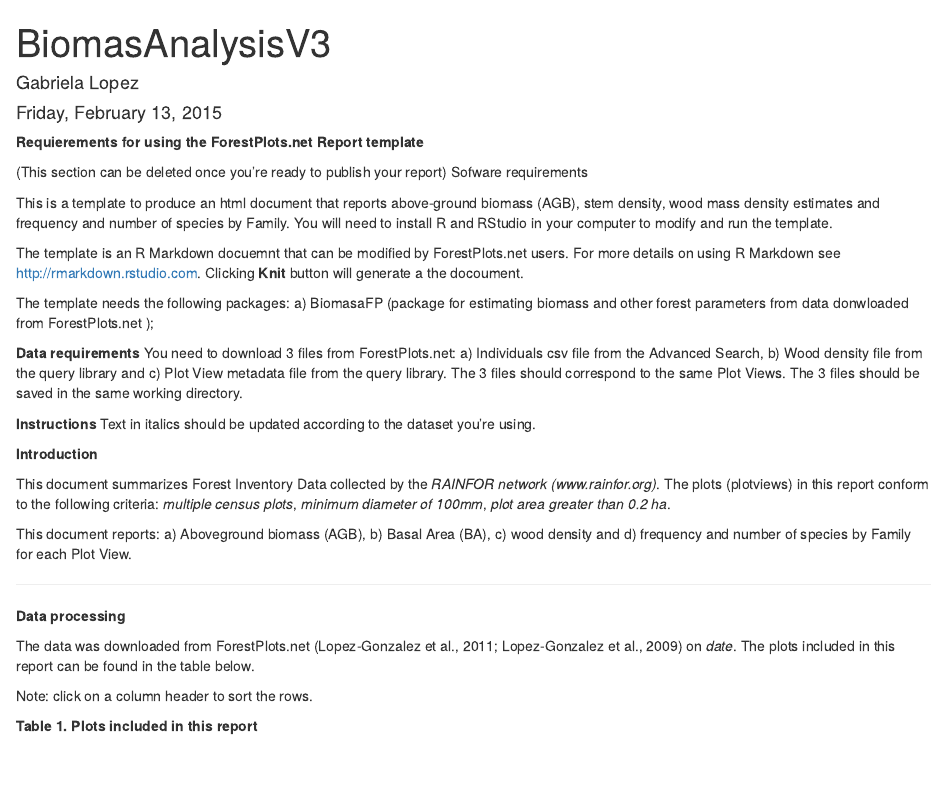
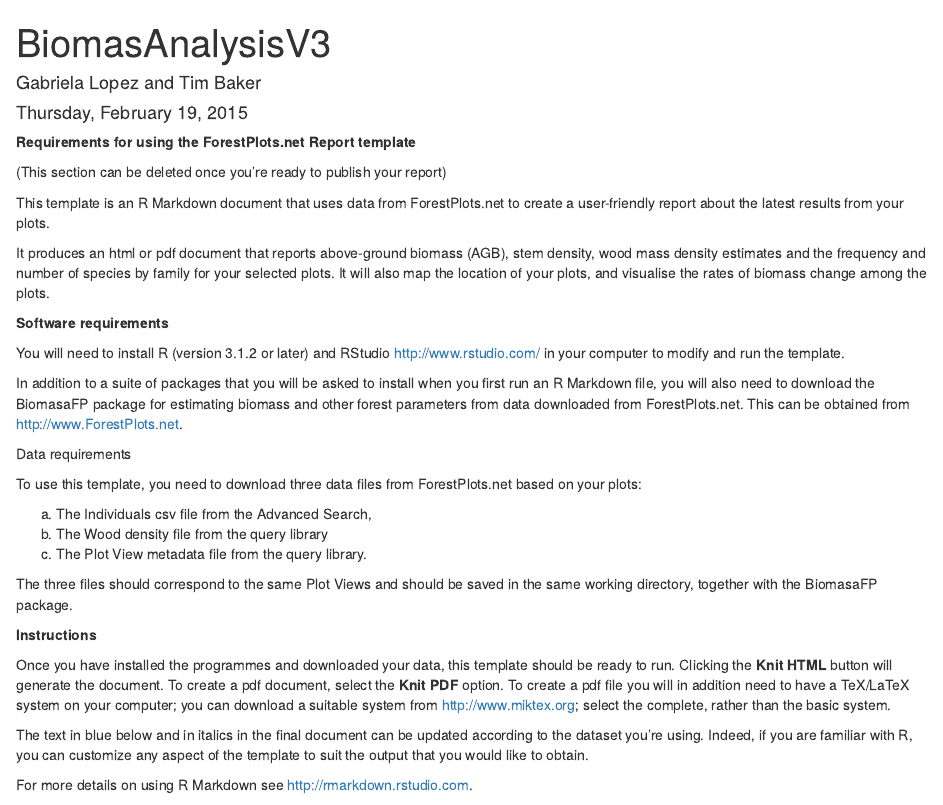
Before and after one commit to GabrielaLopez/BiomasaMarkdown, an R Markdown document (BiomasaTemplateV3.Rmd): the page in a window 1100 px wide, from its top. Rendered offline with R 4.5, knitr and Pandoc, with nearby package versions; some code elsewhere in the file could not run offline.

Commit message:
Update BiomasaTemplateV3.Rmd

```diff
--- a/BiomasaTemplateV3.Rmd
+++ b/BiomasaTemplateV3.Rmd
@@ -1,28 +1,40 @@
 ---
 title: "BiomasAnalysisV3"
-author: "Gabriela Lopez"
-date: "Friday, February 13, 2015"
+author: "Gabriela Lopez and Tim Baker"
+date: "Thursday, February 19, 2015"
 output: html_document
 ---
-**Requierements for using the ForestPlots.net Report template**
+**Requirements for using the ForestPlots.net Report template**
 
 (This section can be deleted once you're ready to publish your report)
-Sofware requirements
 
-This is a template to produce an html document that reports above-ground biomass (AGB), stem density, wood mass density estimates and frequency and number of species by Family.
-You will need to install R and RStudio in your computer to modify and run the template.
+This template is an R Markdown document that uses data from ForestPlots.net to create a user-friendly report about the latest results from your plots.
 
-The template is an R Markdown docuemnt that can be modified by ForestPlots.net users. For more details on using R Markdown see <http://rmarkdown.rstudio.com>.
-Clicking **Knit** button will generate a the docoument.
+It produces an html or pdf document that reports above-ground biomass (AGB), stem density, wood mass density estimates and the frequency and number of species by family for your selected plots. It will also map the location of your plots, and visualise the rates of biomass change among the plots.
 
-The template needs the following packages: a) BiomasaFP (package for estimating biomass and other forest parameters from data donwloaded from ForestPlots.net );
+**Software requirements**
 
+You will need to install R (version 3.1.2 or later) and RStudio <http://www.rstudio.com/> in your computer to modify and run the template.
 
-**Data requirements**
-You need to download 3 files from ForestPlots.net:  a) Individuals csv file from the Advanced Search, b) Wood density file  from the query library and c) Plot View metadata file from the query library. The 3 files should correspond to the same Plot Views. The 3 files should be saved in the same working directory.
+In addition to a suite of packages that you will be asked to install when you first run an R Markdown file, you will also need to download the BiomasaFP package for estimating biomass and other forest parameters from data downloaded from ForestPlots.net. This can be obtained from <http://www.ForestPlots.net>.
+
+Data requirements
+
+To use this template, you need to download three data files from ForestPlots.net based on your plots:
+
+a) The Individuals csv file from the Advanced Search,
+b) The Wood density file from the query library
+c) The Plot View metadata file from the query library.
+
+The three files should correspond to the same Plot Views and should be saved in the same working directory, together with the BiomasaFP package.
 
 **Instructions**
-Text in italics should be updated according to the dataset you're using.
+
+Once you have installed the programmes and downloaded your data, this template should be ready to run. Clicking the **Knit HTML** button will generate the document. To create a pdf document, select the **Knit PDF** option. To create a pdf file you will in addition need to have a TeX/LaTeX system on your computer;  you can download a suitable system from <http://www.miktex.org>; select the complete, rather than the basic system.
+
+The text in blue below and in italics in the final document can be updated according to the dataset you're using. Indeed, if you are familiar with R, you can customize any aspect of the template to suit the output that you would like to obtain.
+
+For more details on using R Markdown see <http://rmarkdown.rstudio.com>.
 
 **Introduction**
 
```
